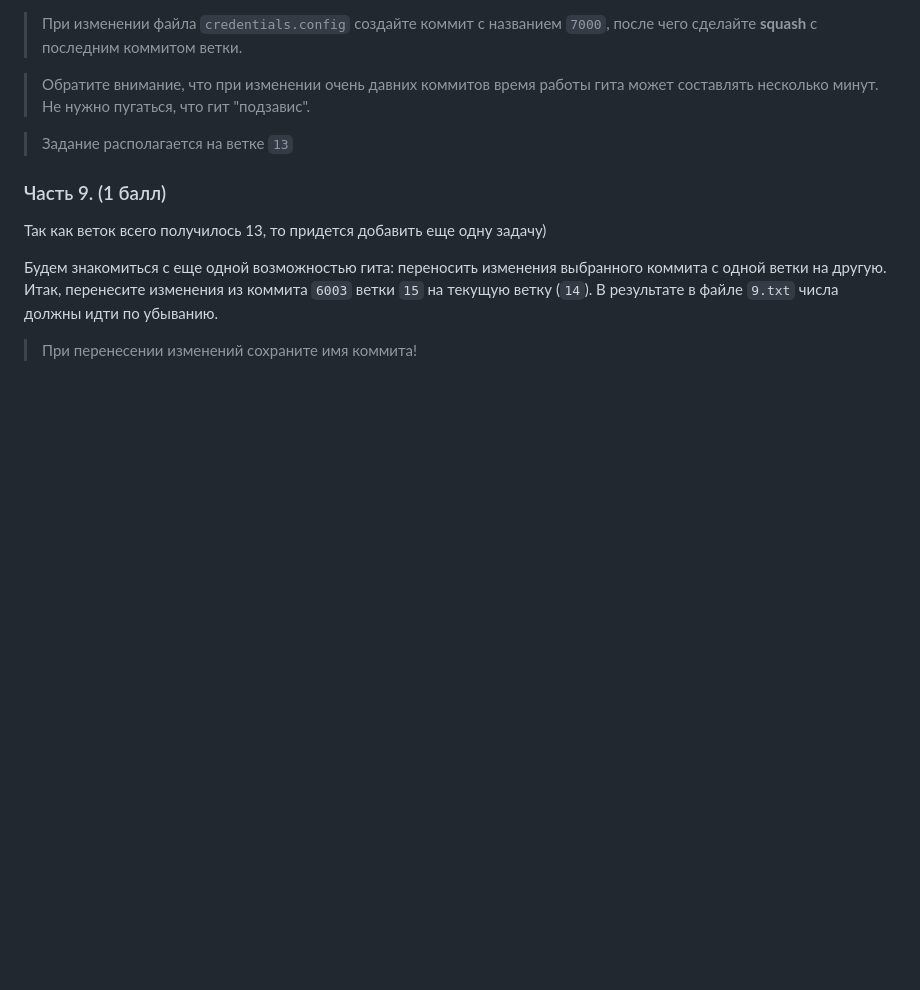
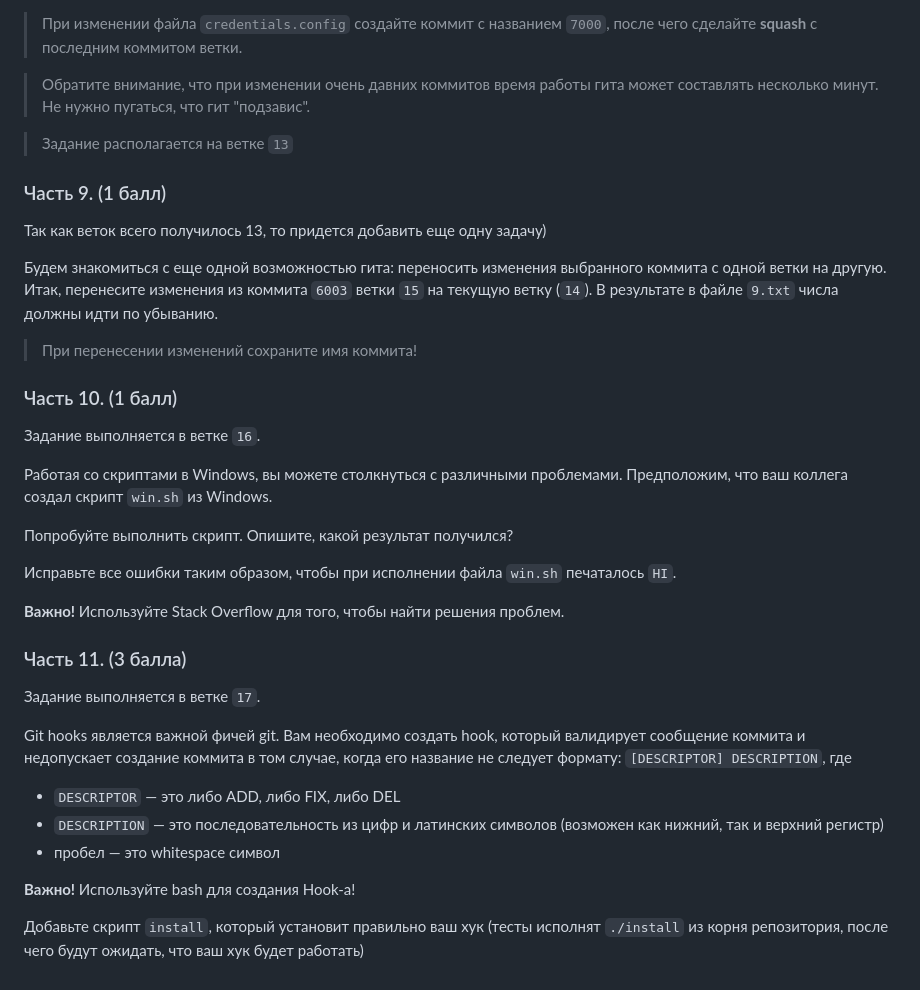
Before and after one commit to Bred0id/Programming_technologies, a Markdown page: README.md, the part around the change. Rendered like a GitHub page; blank space fills up the shorter version.

Commit message:
task_description

```diff
--- a/README.md
+++ b/README.md
@@ -97,3 +97,29 @@ git merge 6
 Будем знакомиться с еще одной возможностью гита: переносить изменения выбранного коммита с одной ветки на другую. Итак, перенесите изменения из коммита `6003` ветки `15` на текущую ветку (`14`). В результате в файле `9.txt` числа должны идти по убыванию.
 
 > При перенесении изменений сохраните имя коммита!
+
+### Часть 10. (1 балл)
+
+Задание выполняется в ветке `16`.
+
+Работая со скриптами в Windows, вы можете столкнуться с различными проблемами. Предположим, что ваш коллега создал скрипт `win.sh` из Windows.
+
+Попробуйте выполнить скрипт. Опишите, какой результат получился?
+
+Исправьте все ошибки таким образом, чтобы при исполнении файла `win.sh` печаталось `HI`.
+
+**Важно!** Используйте Stack Overflow для того, чтобы найти решения проблем.
+
+### Часть 11. (3 балла)
+
+Задание выполняется в ветке `17`.
+
+Git hooks является важной фичей git. Вам необходимо создать hook, который валидирует сообщение коммита и недопускает создание коммита в том случае, когда его название не следует формату: `[DESCRIPTOR] DESCRIPTION`, где
+
+- `DESCRIPTOR` — это либо ADD, либо FIX, либо DEL
+- `DESCRIPTION` — это последовательность из цифр и латинских символов (возможен как нижний, так и верхний регистр)
+- пробел — это whitespace символ
+
+**Важно!** Используйте bash для создания Hook-а!
+
+Добавьте скрипт `install`, который установит правильно ваш хук (тесты исполнят `./install` из корня репозитория, после чего будут ожидать, что ваш хук будет работать)
```
